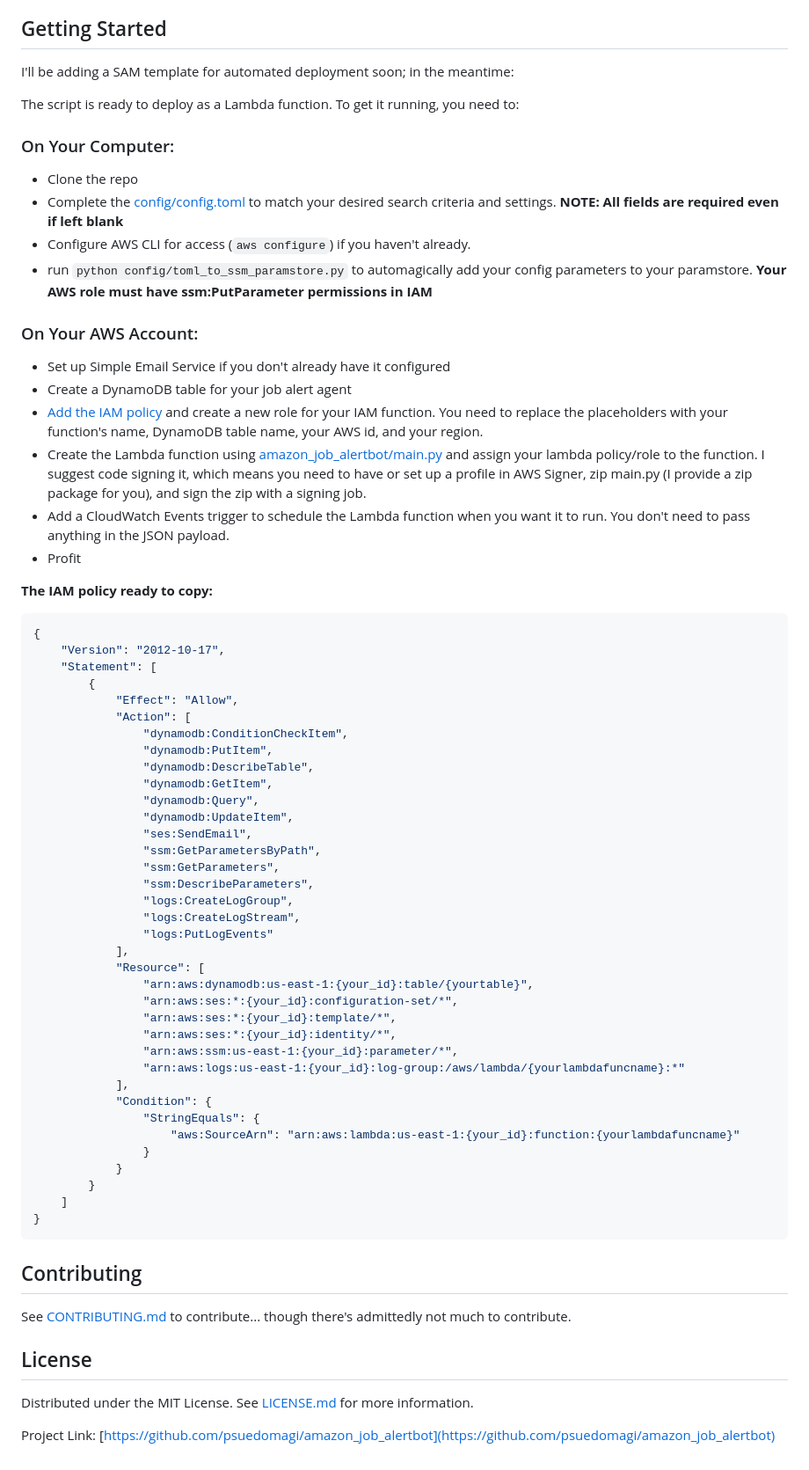
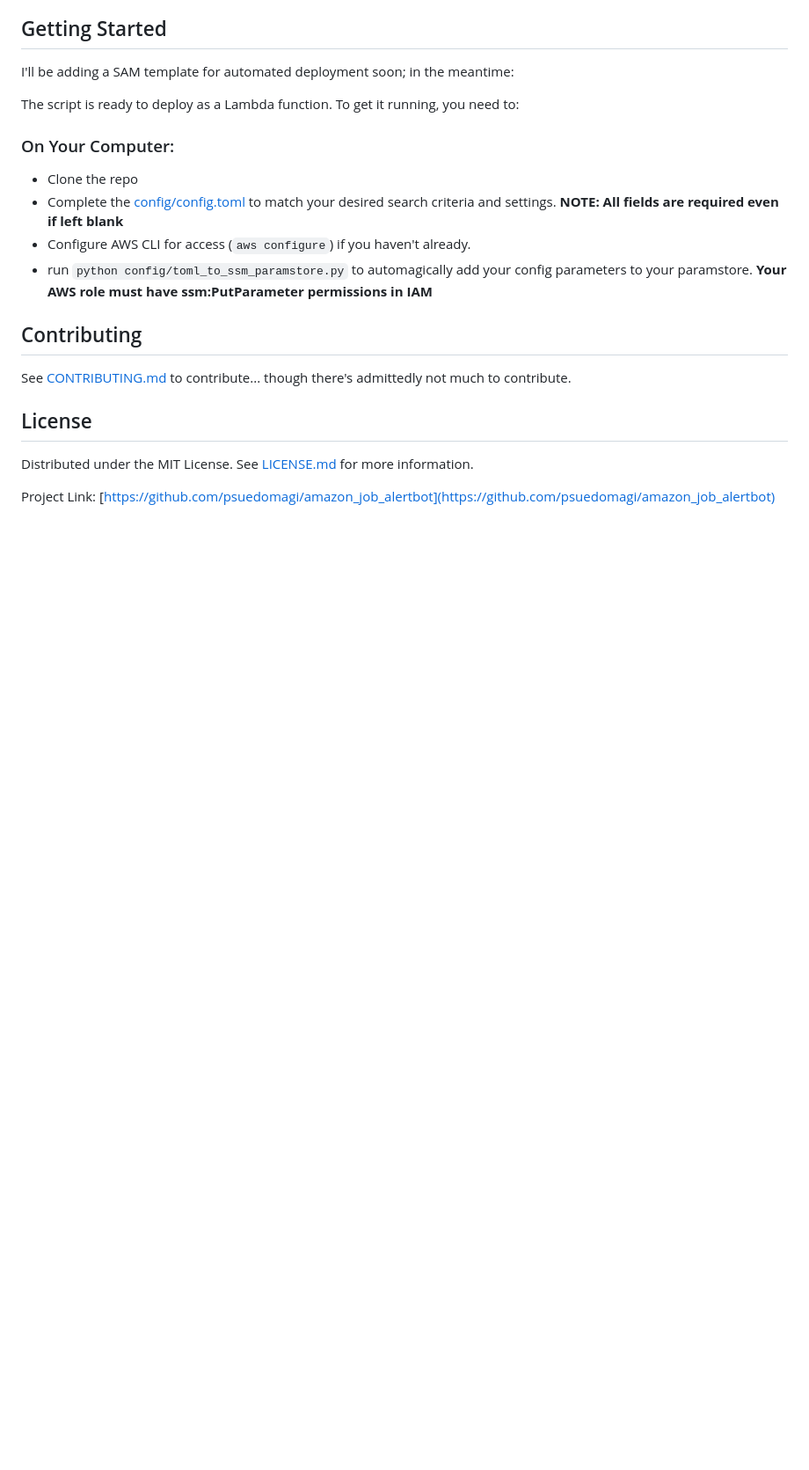
Before and after one commit to seekinginfiniteloop/Amazon_Job_Alertbot, a Markdown page: README.md, the part around the change printed below. Shown: that part at 88% size. GitHub-like rendering; blank space fills up the shorter version.

````diff
--- a/README.md
+++ b/README.md
@@ -56,56 +59,6 @@ The script is ready to deploy as a Lambda function. To get it running, you need
 - Complete the [config/config.toml](/config/config.toml) to match your desired search criteria and settings. **NOTE: All fields are required even if left blank**
 - Configure AWS CLI for access (`aws configure`) if you haven't already.
 - run `python config/toml_to_ssm_paramstore.py` to automagically add your config parameters to your paramstore. **Your AWS role must have ssm:PutParameter permissions in IAM**
-
-### On Your AWS Account:
-
-- Set up Simple Email Service if you don't already have it configured
-- Create a DynamoDB table for your job alert agent
-- [Add the IAM policy](/config/sample_policy.json) and create a new role for your IAM function. You need to replace the placeholders with your function's name, DynamoDB table name, your AWS id, and your region.
-- Create the Lambda function using [amazon_job_alertbot/main.py](/amazon_job_alertbot/main.py) and assign your lambda policy/role to the function. I suggest code signing it, which means you need to have or set up a profile in AWS Signer, zip main.py (I provide a zip package for you), and sign the zip with a signing job.
-- Add a CloudWatch Events trigger to schedule the Lambda function when you want it to run. You don't need to pass anything in the JSON payload.
-- Profit
-
-**The IAM policy ready to copy:**
-
-``` JSON
-{
-    "Version": "2012-10-17",
-    "Statement": [
-        {
-            "Effect": "Allow",
-            "Action": [
-                "dynamodb:ConditionCheckItem",
-                "dynamodb:PutItem",
-                "dynamodb:DescribeTable",
-                "dynamodb:GetItem",
-                "dynamodb:Query",
-                "dynamodb:UpdateItem",
-                "ses:SendEmail",
-                "ssm:GetParametersByPath",
-                "ssm:GetParameters",
-                "ssm:DescribeParameters",
-                "logs:CreateLogGroup",
-                "logs:CreateLogStream",
-                "logs:PutLogEvents"
-            ],
-            "Resource": [
-                "arn:aws:dynamodb:us-east-1:{your_id}:table/{yourtable}",
-                "arn:aws:ses:*:{your_id}:configuration-set/*",
-                "arn:aws:ses:*:{your_id}:template/*",
-                "arn:aws:ses:*:{your_id}:identity/*",
-                "arn:aws:ssm:us-east-1:{your_id}:parameter/*",
-                "arn:aws:logs:us-east-1:{your_id}:log-group:/aws/lambda/{yourlambdafuncname}:*"
-            ],
-            "Condition": {
-                "StringEquals": {
-                    "aws:SourceArn": "arn:aws:lambda:us-east-1:{your_id}:function:{yourlambdafuncname}"
-                }
-            }
-        }
-    ]
-}
-```
 
 <!-- CONTRIBUTING -->
 ## Contributing
````
Also changed, not shown: other parts of README.md (+7 -4 lines).
